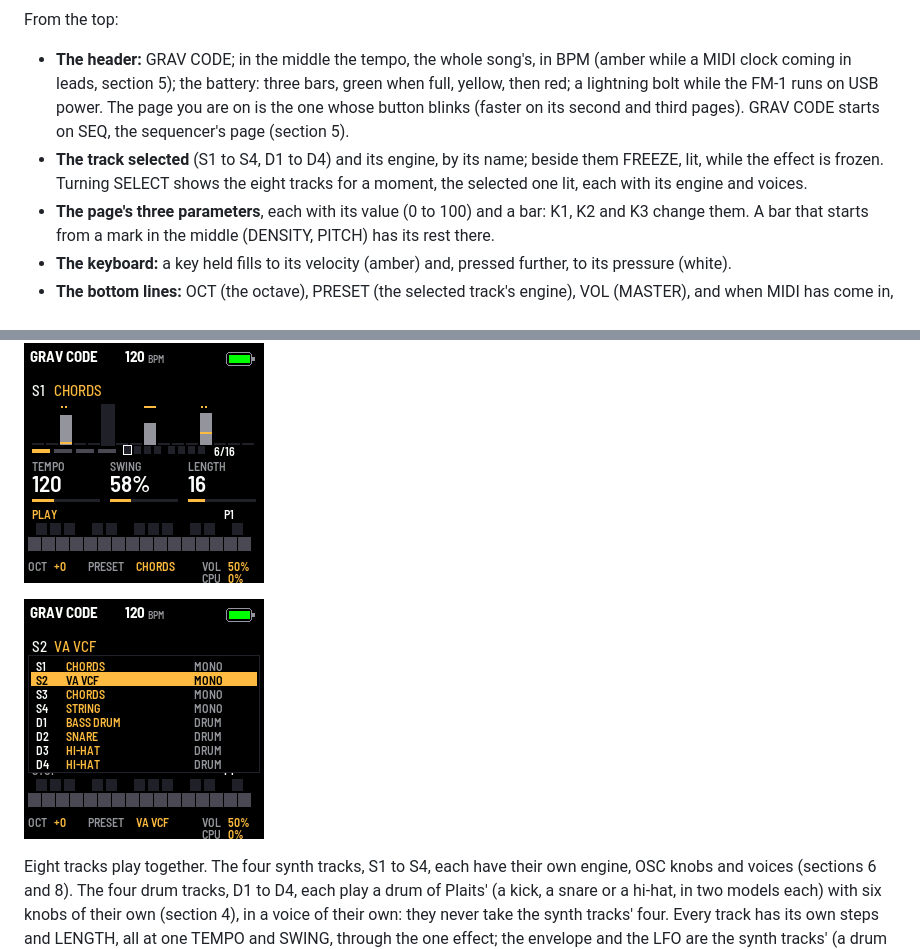
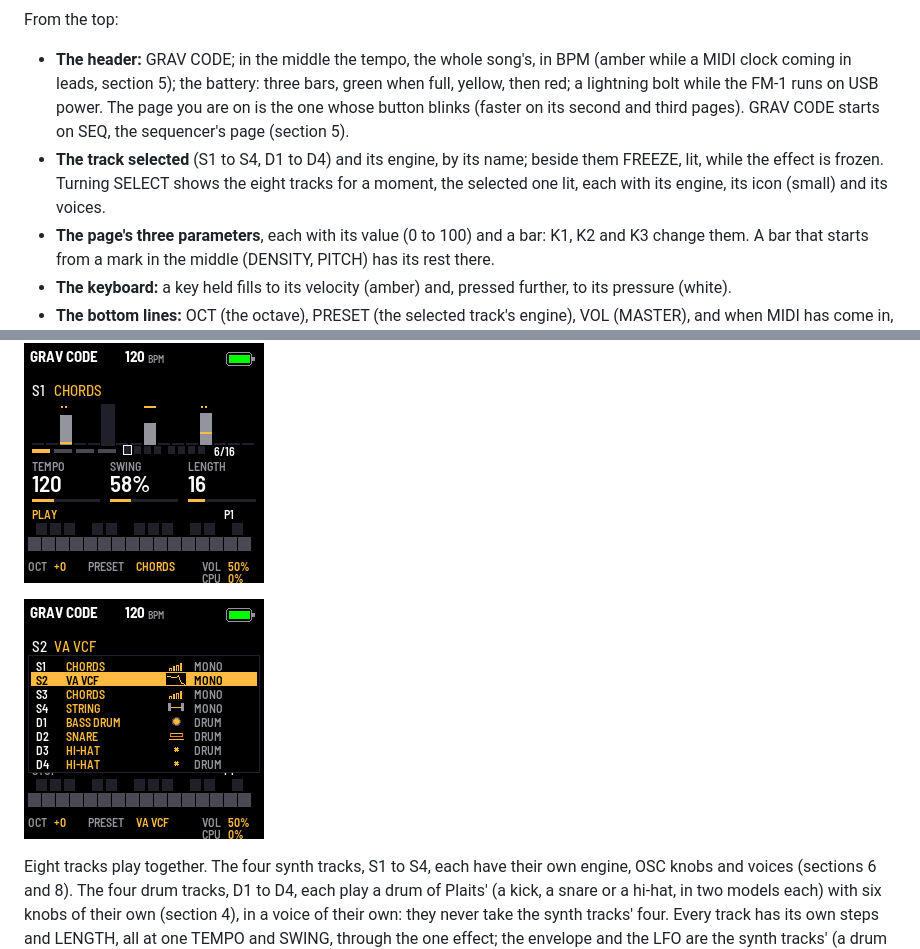
Before and after one commit to gravkode/gravkode-fm1, a Markdown page: grav-code/docs/MANUAL.md, 2 parts joined by grey strips. Drawn GitHub-style; pictures changed too: grav-code/docs/img/screen-tracks.png.

```diff
--- a/grav-code/docs/MANUAL.md
+++ b/grav-code/docs/MANUAL.md
@@ -58,7 +58,8 @@ From the top:
   runs on USB power. The page you are on is the one whose button blinks (faster on its second and third pages).
   GRAV CODE starts on SEQ, the sequencer's page (section 5).
 - **The track selected** (S1 to S4, D1 to D4) and its engine, by its name; beside them FREEZE, lit, while the effect
-  is frozen. Turning SELECT shows the eight tracks for a moment, the selected one lit, each with its engine and voices.
+  is frozen. Turning SELECT shows the eight tracks for a moment, the selected one lit, each with its engine, its icon
+  (small) and its voices.
 - **The page's three parameters**, each with its value (0 to 100) and a bar: K1, K2 and K3 change them. A bar that
   starts from a mark in the middle (DENSITY, PITCH) has its rest there.
 - **The keyboard:** a key held fills to its velocity (amber) and, pressed further, to its pressure (white).
```
Also changed, not shown: grav-code/docs/RELEASE_0.20.0.md (+2 -1 lines), grav-code/docs/SEQUENCER_PLAN.md (+2 -1 lines), grav-code/docs/img/readme-pages.png, grav-code/docs/img/screen-debug.png, 1 other file.
